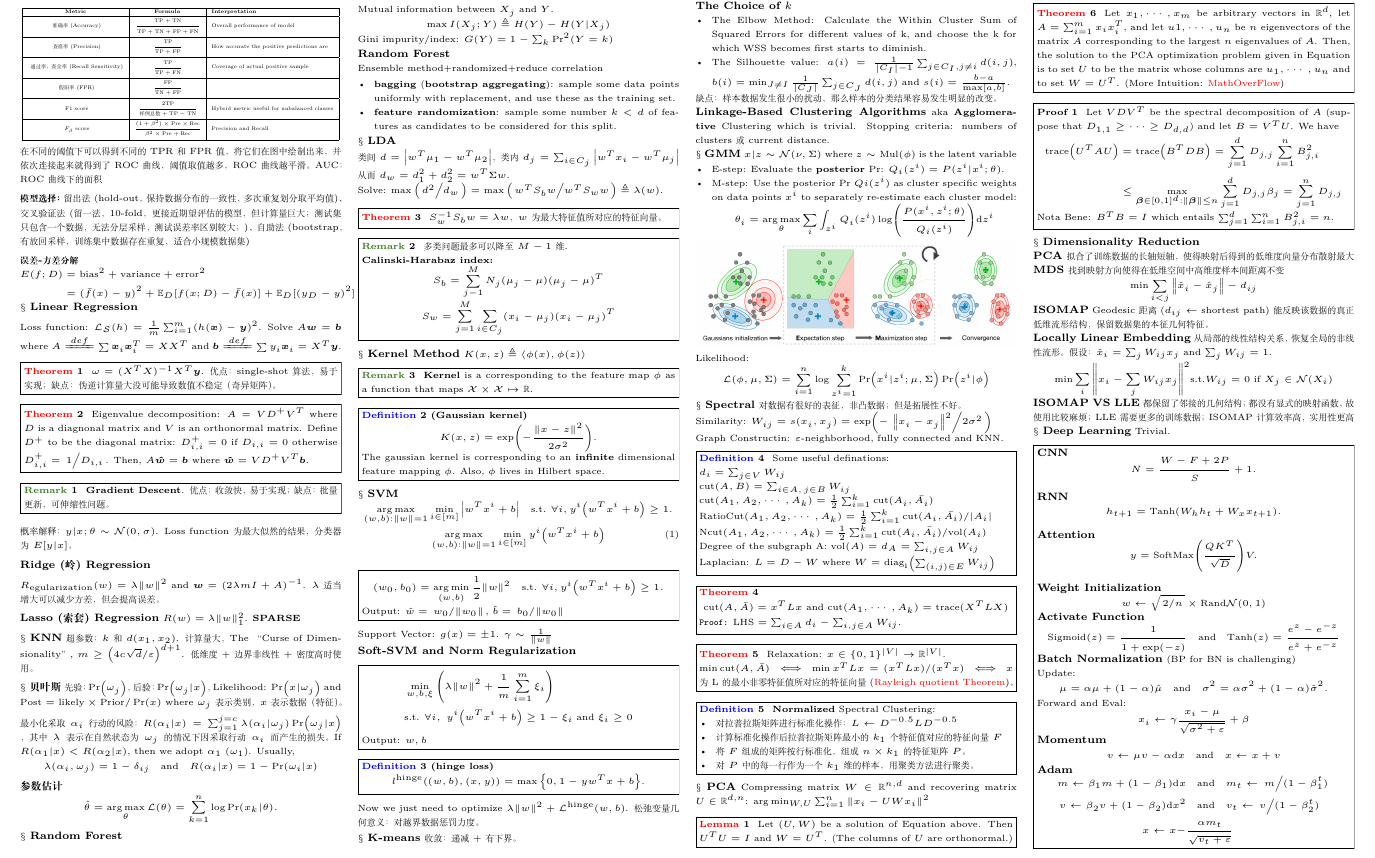
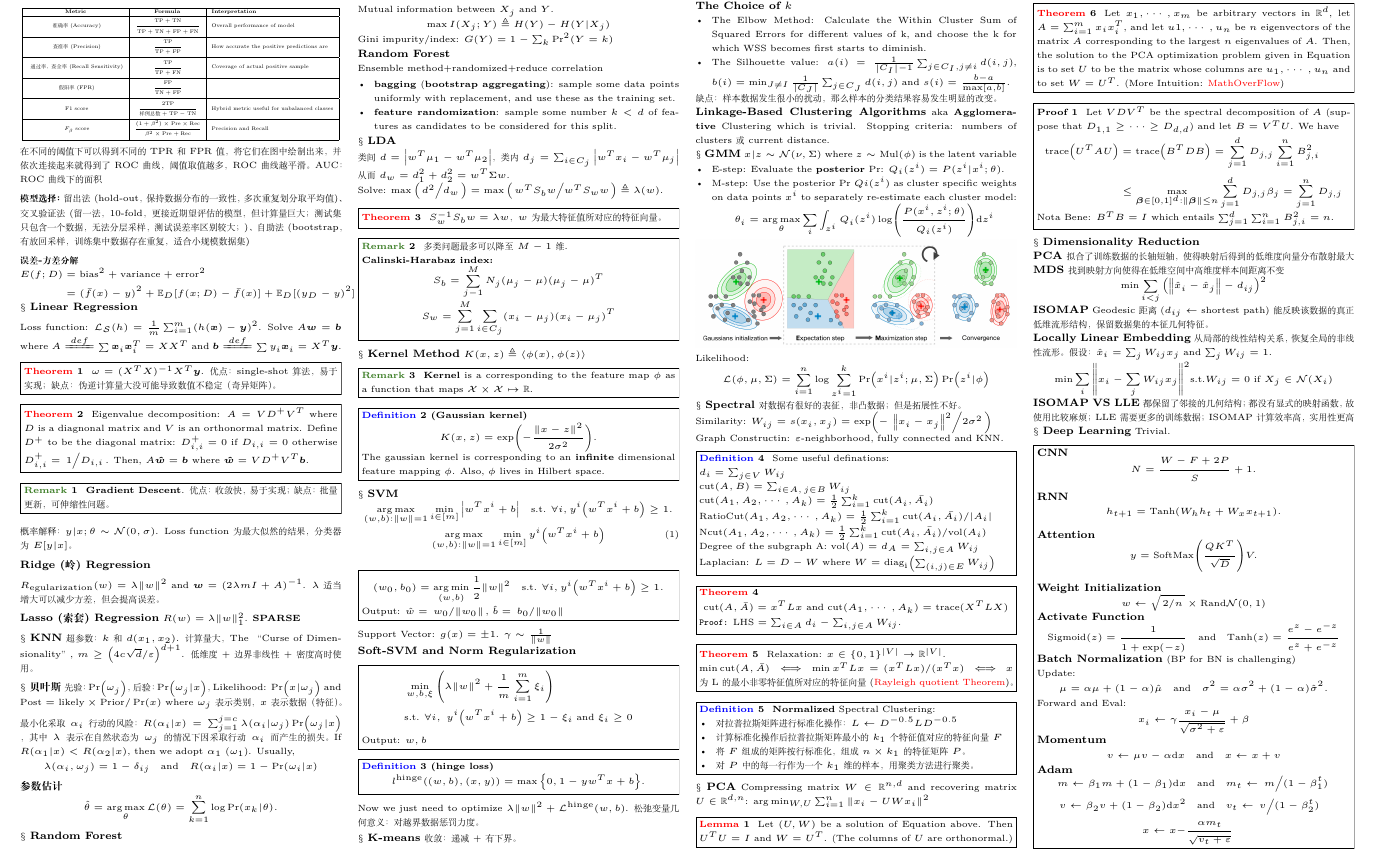
Before and after one commit to anyeZHY/SJTU-Course-Stack, a LaTeX document (AI2611 机器学习/CheatSheet/CheatSheet.tex): part of page 2 of 2, cut so that both start at the same text. Compiled offline with XeLaTeX.

Commit message:
Fix Some typos

```diff
--- a/AI2611 机器学习/CheatSheet/CheatSheet.tex
+++ b/AI2611 机器学习/CheatSheet/CheatSheet.tex
@@ -425,7 +425,7 @@
 		\subsection{MDS}
 		找到映射方向使得在低维空间中高维度样本间距离不变
 		\[
-			\min \sum_{i<j}\norm{\hat{x}_i-\hat{x}_j}-d_{ij}
+			\min \sum_{i<j}\qty(\norm{\hat{x}_i-\hat{x}_j}-d_{ij})^2
 		\]
 
 		\subsection{ISOMAP}
```
Also changed, not shown: AI2611 机器学习/CheatSheet/CheatSheet.pdf.
